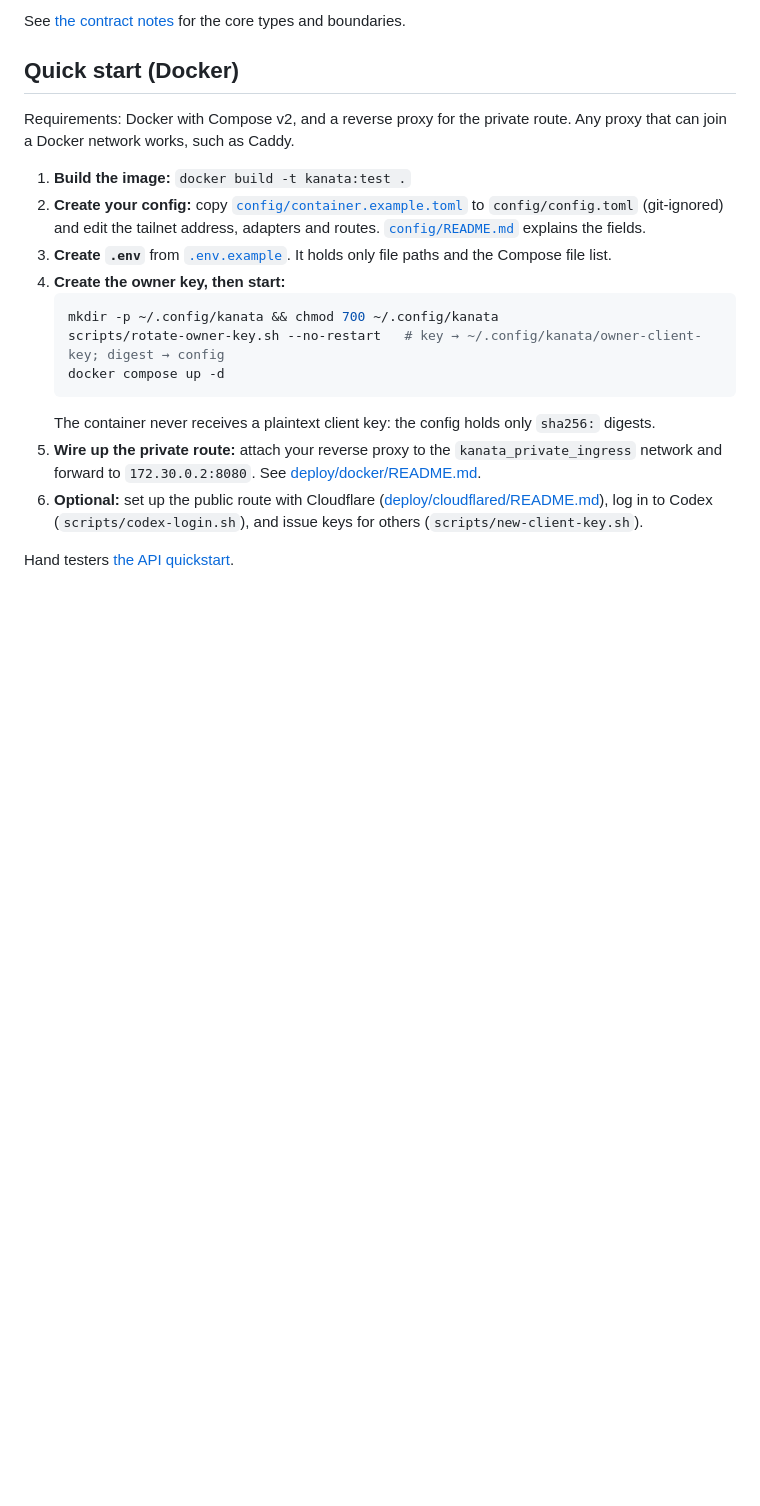
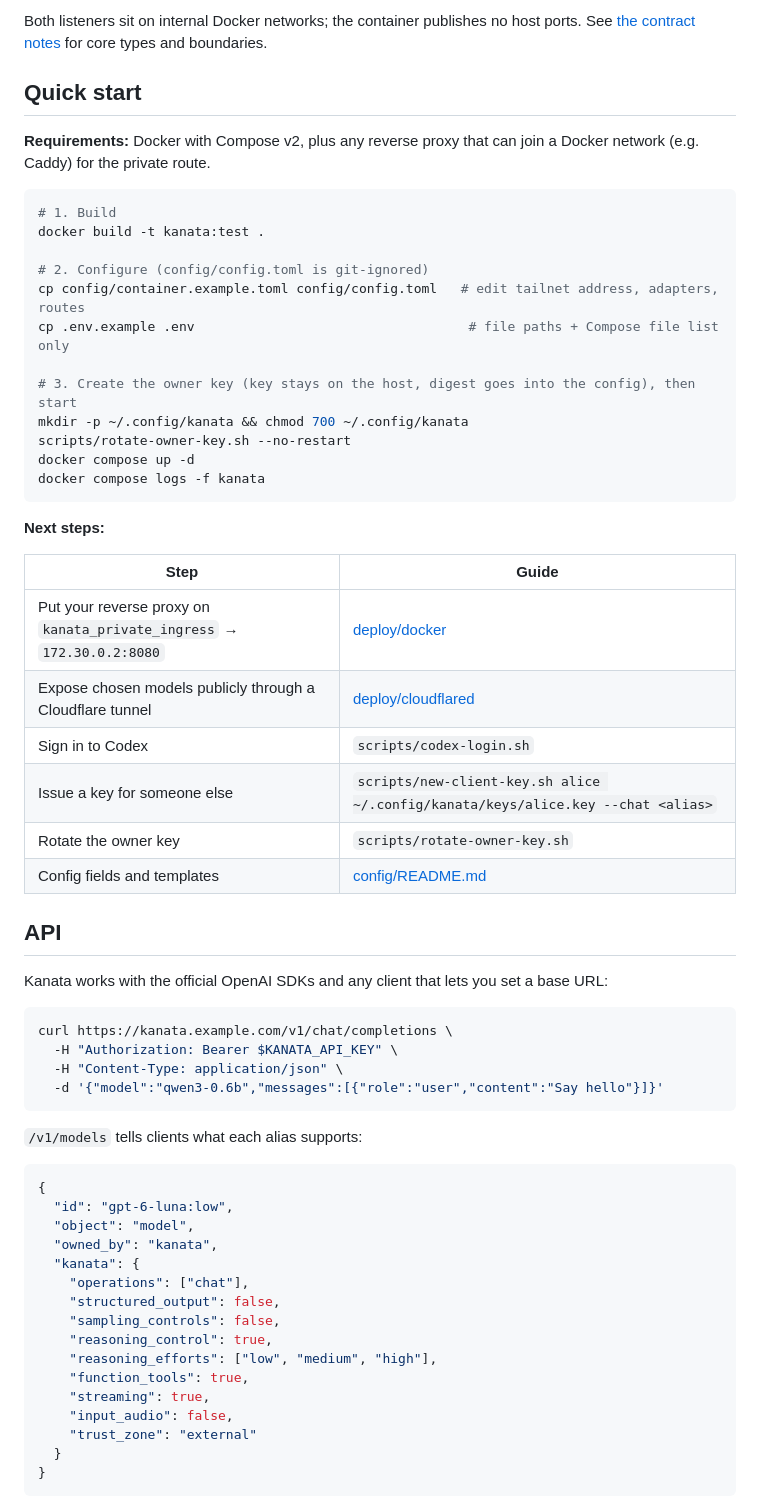
Before and after one commit to hoshinoht/kanata, a Markdown page: README.md, the part around one of its changes. Rendered like a GitHub page; blank space fills up the shorter version.

````diff
--- a/README.md
+++ b/README.md
@@ -41,22 +89,66 @@ OpenAI-compatible client
 ```
 
-See [the contract notes](docs/architecture/kanata-mvp.md) for the core types and boundaries.
+Both listeners sit on internal Docker networks; the container publishes no host ports. See [the contract notes](docs/architecture/kanata-mvp.md) for core types and boundaries.
 
-## Quick start (Docker)
+## Quick start
 
-Requirements: Docker with Compose v2, and a reverse proxy for the private route. Any proxy that can join a Docker network works, such as Caddy.
+**Requirements:** Docker with Compose v2, plus any reverse proxy that can join a Docker network (e.g. Caddy) for the private route.
 
-1. **Build the image:** `docker build -t kanata:test .`
-2. **Create your config:** copy [`config/container.example.toml`](config/container.example.toml) to `config/config.toml` (git-ignored) and edit the tailnet address, adapters and routes. [`config/README.md`](config/README.md) explains the fields.
-3. **Create `.env`** from [`.env.example`](.env.example). It holds only file paths and the Compose file list.
-4. **Create the owner key, then start:**
-   ```sh
-   mkdir -p ~/.config/kanata && chmod 700 ~/.config/kanata
-   scripts/rotate-owner-key.sh --no-restart   # key → ~/.config/kanata/owner-client-key; digest → config
-   docker compose up -d
-   ```
-   The container never receives a plaintext client key: the config holds only `sha256:` digests.
-5. **Wire up the private route:** attach your reverse proxy to the `kanata_private_ingress` network and forward to `172.30.0.2:8080`. See [deploy/docker/README.md](deploy/docker/README.md).
-6. **Optional:** set up the public route with Cloudflare ([deploy/cloudflared/README.md](deploy/cloudflared/README.md)), log in to Codex (`scripts/codex-login.sh`), and issue keys for others (`scripts/new-client-key.sh`).
+```sh
+# 1. Build
+docker build -t kanata:test .
 
-Hand testers [the API quickstart](docs/guides/public-api-quickstart.md).
+# 2. Configure (config/config.toml is git-ignored)
+cp config/container.example.toml config/config.toml   # edit tailnet address, adapters, routes
+cp .env.example .env                                   # file paths + Compose file list only
+
+# 3. Create the owner key (key stays on the host, digest goes into the config), then start
+mkdir -p ~/.config/kanata && chmod 700 ~/.config/kanata
+scripts/rotate-owner-key.sh --no-restart
+docker compose up -d
+docker compose logs -f kanata
+```
+
+**Next steps:**
+
+| Step | Guide |
+| --- | --- |
+| Put your reverse proxy on `kanata_private_ingress` → `172.30.0.2:8080` | [deploy/docker](deploy/docker/README.md) |
+| Expose chosen models publicly through a Cloudflare tunnel | [deploy/cloudflared](deploy/cloudflared/README.md) |
+| Sign in to Codex | `scripts/codex-login.sh` |
+| Issue a key for someone else | `scripts/new-client-key.sh alice ~/.config/kanata/keys/alice.key --chat <alias>` |
+| Rotate the owner key | `scripts/rotate-owner-key.sh` |
+| Config fields and templates | [config/README.md](config/README.md) |
+
+## API
+
+Kanata works with the official OpenAI SDKs and any client that lets you set a base URL:
+
+```sh
+curl https://kanata.example.com/v1/chat/completions \
+  -H "Authorization: Bearer $KANATA_API_KEY" \
+  -H "Content-Type: application/json" \
+  -d '{"model":"qwen3-0.6b","messages":[{"role":"user","content":"Say hello"}]}'
+```
+
+`/v1/models` tells clients what each alias supports:
+
+```json
+{
+  "id": "gpt-6-luna:low",
+  "object": "model",
+  "owned_by": "kanata",
+  "kanata": {
+    "operations": ["chat"],
+    "structured_output": false,
+    "sampling_controls": false,
+    "reasoning_control": true,
+    "reasoning_efforts": ["low", "medium", "high"],
+    "function_tools": true,
+    "streaming": true,
+    "input_audio": false,
+    "trust_zone": "external"
+  }
+}
+```
+
````
Also changed, not shown: other parts of README.md (+106 -37 lines).
